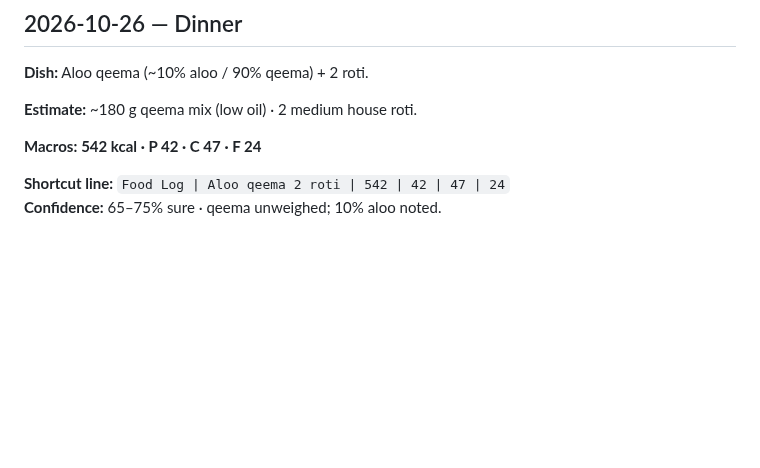
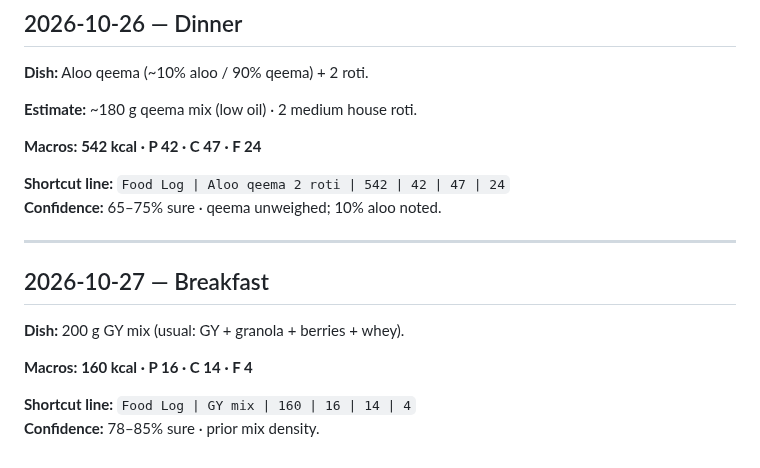
Before and after one commit to hk9900/cursor, a Markdown page: health-coach/food-log.md, the part around the change. Rendered like a GitHub page; blank space fills up the shorter version.

Commit message:
Log 200 g usual GY mix (160 kcal).
Co-authored-by: hk9900 <hk9900@users.noreply.github.com>

```diff
--- a/health-coach/food-log.md
+++ b/health-coach/food-log.md
@@ -416,3 +416,14 @@ With sandwich → **~895 / 53 / 87 / 38**.
 
 **Shortcut line:** `Food Log | Aloo qeema 2 roti | 542 | 42 | 47 | 24`
 **Confidence:** 65–75% sure · qeema unweighed; 10% aloo noted.
+
+---
+
+## 2026-10-27 — Breakfast
+
+**Dish:** 200 g GY mix (usual: GY + granola + berries + whey).
+
+**Macros:** **160 kcal · P 16 · C 14 · F 4**
+
+**Shortcut line:** `Food Log | GY mix | 160 | 16 | 14 | 4`
+**Confidence:** 78–85% sure · prior mix density.
```
